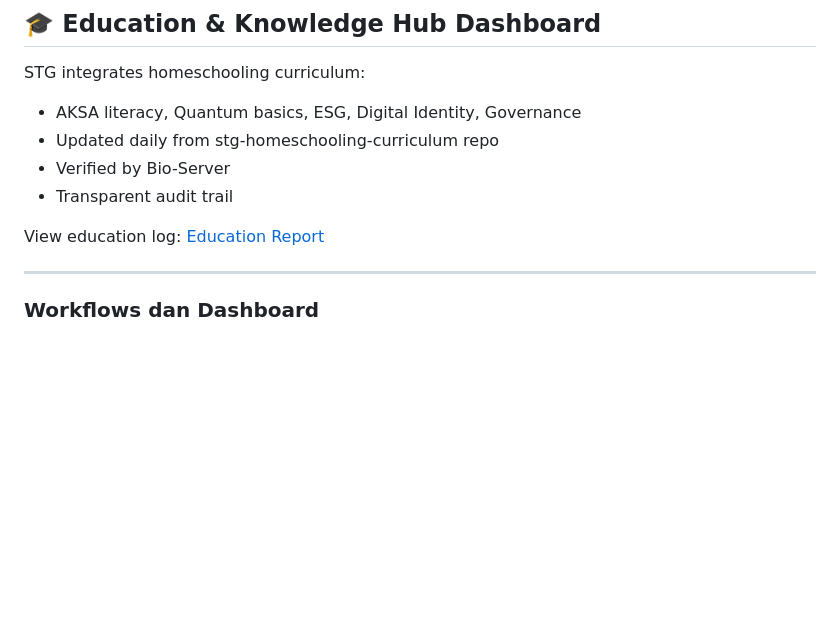
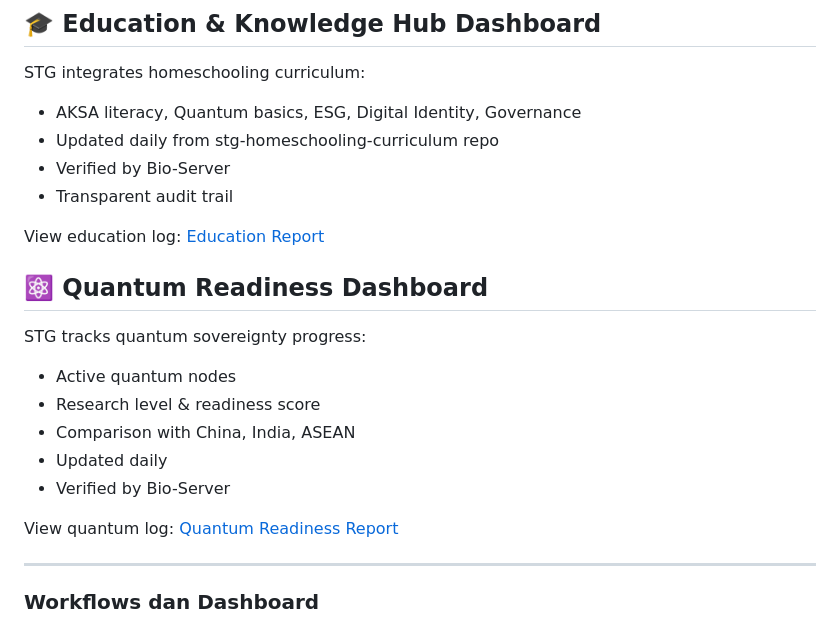
Before and after one commit to Sovereign-Titan-Genesis/STG-Chain, a Markdown page: README.md, the part around the change. GitHub-like rendering; blank space fills up the shorter version.

Commit message:
Add Quantum Readiness Dashboard section to README
Added Quantum Readiness Dashboard section with details on tracking quantum sovereignty progress and links to the quantum log.

```diff
--- a/README.md
+++ b/README.md
@@ -157,6 +157,16 @@ STG integrates homeschooling curriculum:
 
 View education log: [Education Report](EDUCATION_LOG.md)
 
+## ⚛️ Quantum Readiness Dashboard
+STG tracks quantum sovereignty progress:
+- Active quantum nodes
+- Research level & readiness score
+- Comparison with China, India, ASEAN
+- Updated daily
+- Verified by Bio-Server
+
+View quantum log: [Quantum Readiness Report](QUANTUM_LOG.md)
+
 ---
 
 ### Workflows dan Dashboard
```
